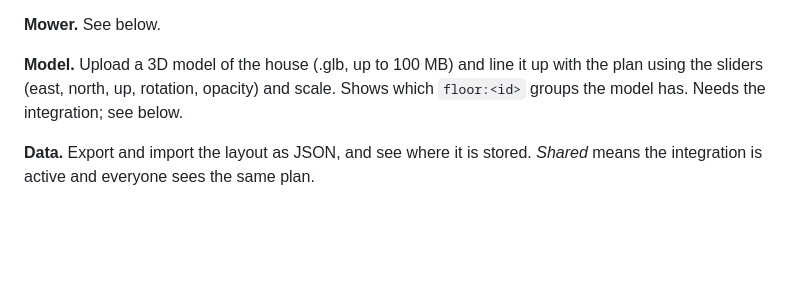
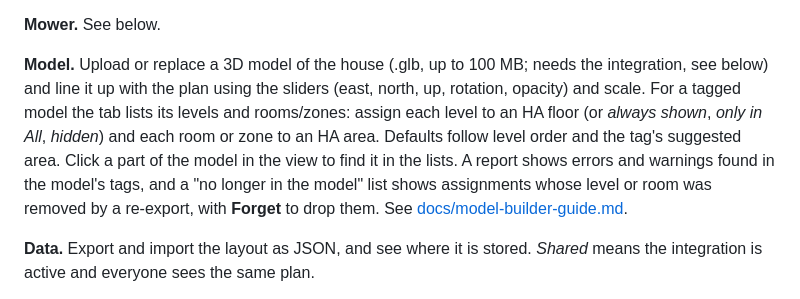
Before and after one commit to gregtaylor1993/taylors-3d, a Markdown page: README.md, the part around the change. Drawn GitHub-style; blank space fills up the shorter version.

Commit message:
README: describe the Model tab's level and room assignment
Co-Authored-By: Claude Opus 5.5 <noreply@anthropic.com>
Claude-Session: https://claude.ai/code/session_01QKzSp4gDiZNtsLMtQKej5c

```diff
--- a/README.md
+++ b/README.md
@@ -91,9 +91,15 @@ from the plan. Devices whose area has no room yet, and hidden devices, are liste
 
 **Mower.** See below.
 
-**Model.** Upload a 3D model of the house (.glb, up to 100 MB) and line it up with the plan
-using the sliders (east, north, up, rotation, opacity) and scale. Shows which `floor:<id>`
-groups the model has. Needs the integration; see below.
+**Model.** Upload or replace a 3D model of the house (.glb, up to 100 MB; needs the
+integration, see below) and line it up with the plan using the sliders (east, north, up,
+rotation, opacity) and scale. For a tagged model the tab lists its levels and rooms/zones:
+assign each level to an HA floor (or *always shown*, *only in All*, *hidden*) and each room
+or zone to an HA area. Defaults follow level order and the tag's suggested area. Click a part
+of the model in the view to find it in the lists. A report shows errors and warnings found
+in the model's tags, and a "no longer in the model" list shows assignments whose level or
+room was removed by a re-export, with **Forget** to drop them. See
+[docs/model-builder-guide.md](docs/model-builder-guide.md).
 
 **Data.** Export and import the layout as JSON, and see where it is stored. *Shared* means the
 integration is active and everyone sees the same plan.
```
